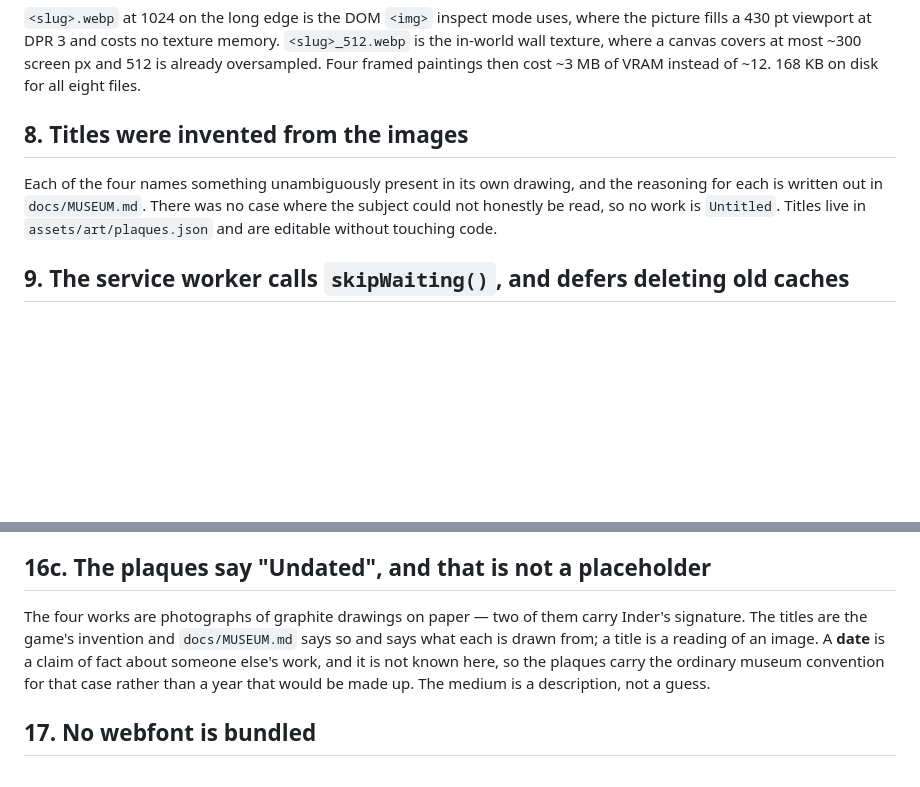
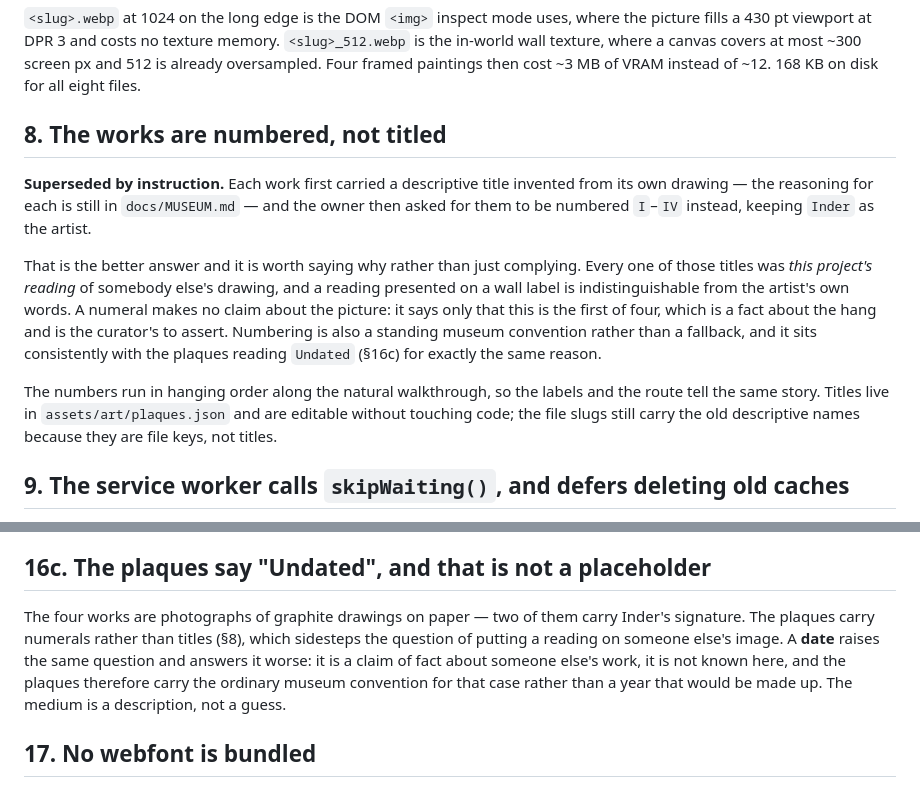
Before and after one commit to KarimEidou/Strongest-Man, a Markdown page: ASSUMPTIONS.md, 2 parts joined by grey strips. Drawn GitHub-style; blank space fills up the shorter version.

Commit message:
docs(assumptions): record why numbering the works is better than titling them
The titles were this project's reading of somebody else's drawings, and a
reading printed on a wall label is indistinguishable from the artist's own
words. A numeral claims nothing about the picture - only that this is the
first of four, which is a fact about the hang and the curator's to assert.
It lands in the same place as the plaques reading Undated, for the same
reason, so the two entries now cross-reference each other.

```diff
--- a/ASSUMPTIONS.md
+++ b/ASSUMPTIONS.md
@@ -85,12 +85,26 @@ where the picture fills a 430 pt viewport at DPR 3 and costs no texture memory.
 ~300 screen px and 512 is already oversampled. Four framed paintings then cost
 ~3 MB of VRAM instead of ~12. 168 KB on disk for all eight files.
 
-## 8. Titles were invented from the images
+## 8. The works are numbered, not titled
 
-Each of the four names something unambiguously present in its own drawing, and
-the reasoning for each is written out in `docs/MUSEUM.md`. There was no case
-where the subject could not honestly be read, so no work is `Untitled`. Titles
-live in `assets/art/plaques.json` and are editable without touching code.
+**Superseded by instruction.** Each work first carried a descriptive title
+invented from its own drawing — the reasoning for each is still in
+`docs/MUSEUM.md` — and the owner then asked for them to be numbered `I`–`IV`
+instead, keeping `Inder` as the artist.
+
+That is the better answer and it is worth saying why rather than just complying.
+Every one of those titles was *this project's reading* of somebody else's
+drawing, and a reading presented on a wall label is indistinguishable from the
+artist's own words. A numeral makes no claim about the picture: it says only
+that this is the first of four, which is a fact about the hang and is the
+curator's to assert. Numbering is also a standing museum convention rather than
+a fallback, and it sits consistently with the plaques reading `Undated` (§16c)
+for exactly the same reason.
+
+The numbers run in hanging order along the natural walkthrough, so the labels
+and the route tell the same story. Titles live in `assets/art/plaques.json` and
+are editable without touching code; the file slugs still carry the old
+descriptive names because they are file keys, not titles.
 
 ## 9. The service worker calls `skipWaiting()`, and defers deleting old caches
 
@@ -228,11 +242,12 @@ hour and a half.
 ## 16c. The plaques say "Undated", and that is not a placeholder
 
 The four works are photographs of graphite drawings on paper — two of them carry
-Inder's signature. The titles are the game's invention and `docs/MUSEUM.md` says
-so and says what each is drawn from; a title is a reading of an image. A **date**
-is a claim of fact about someone else's work, and it is not known here, so the
-plaques carry the ordinary museum convention for that case rather than a year
-that would be made up. The medium is a description, not a guess.
+Inder's signature. The plaques carry numerals rather than titles (§8), which
+sidesteps the question of putting a reading on someone else's image. A **date**
+raises the same question and answers it worse: it is a claim of fact about
+someone else's work, it is not known here, and the plaques therefore carry the
+ordinary museum convention for that case rather than a year that would be made
+up. The medium is a description, not a guess.
 
 ## 17. No webfont is bundled
 
```
